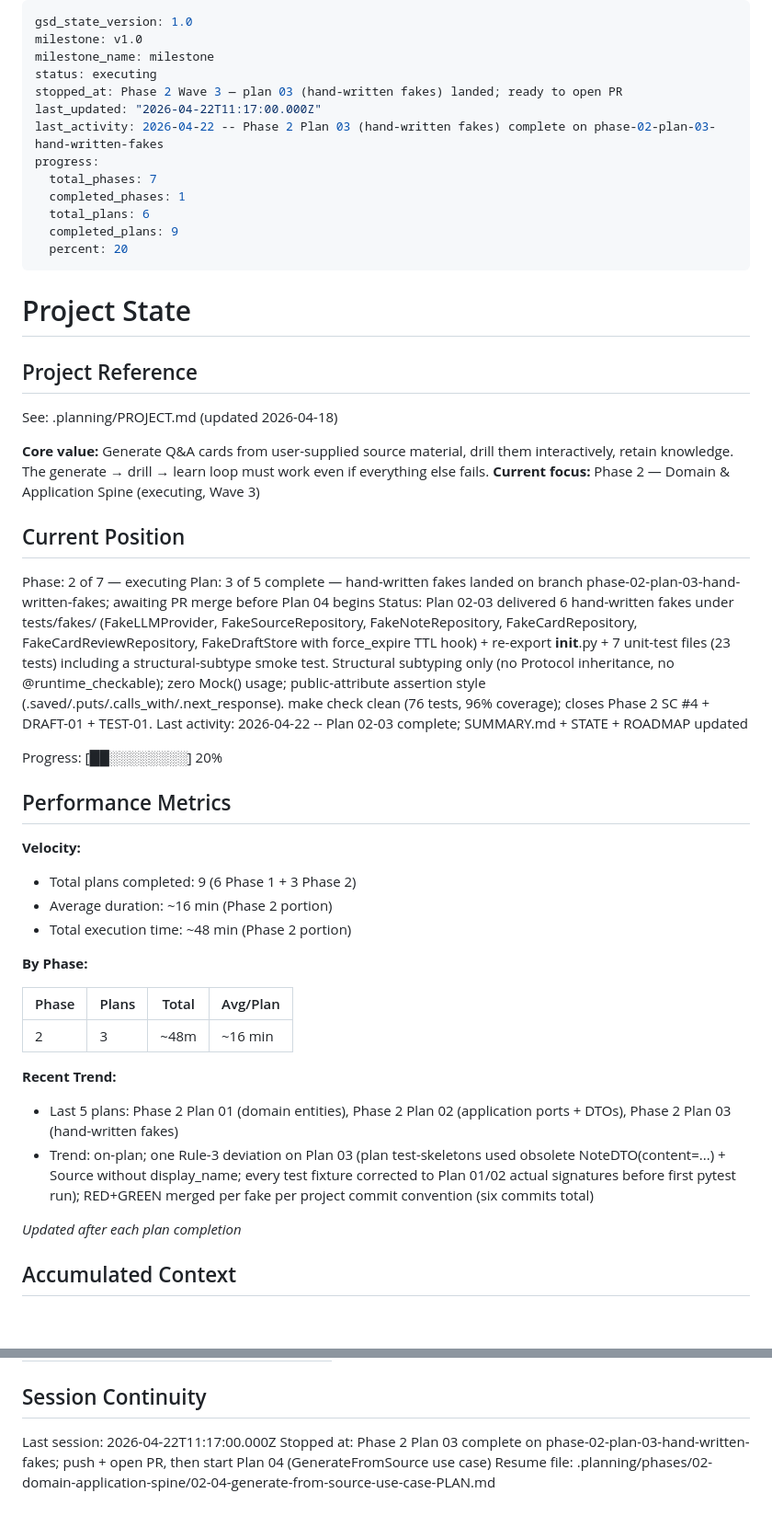
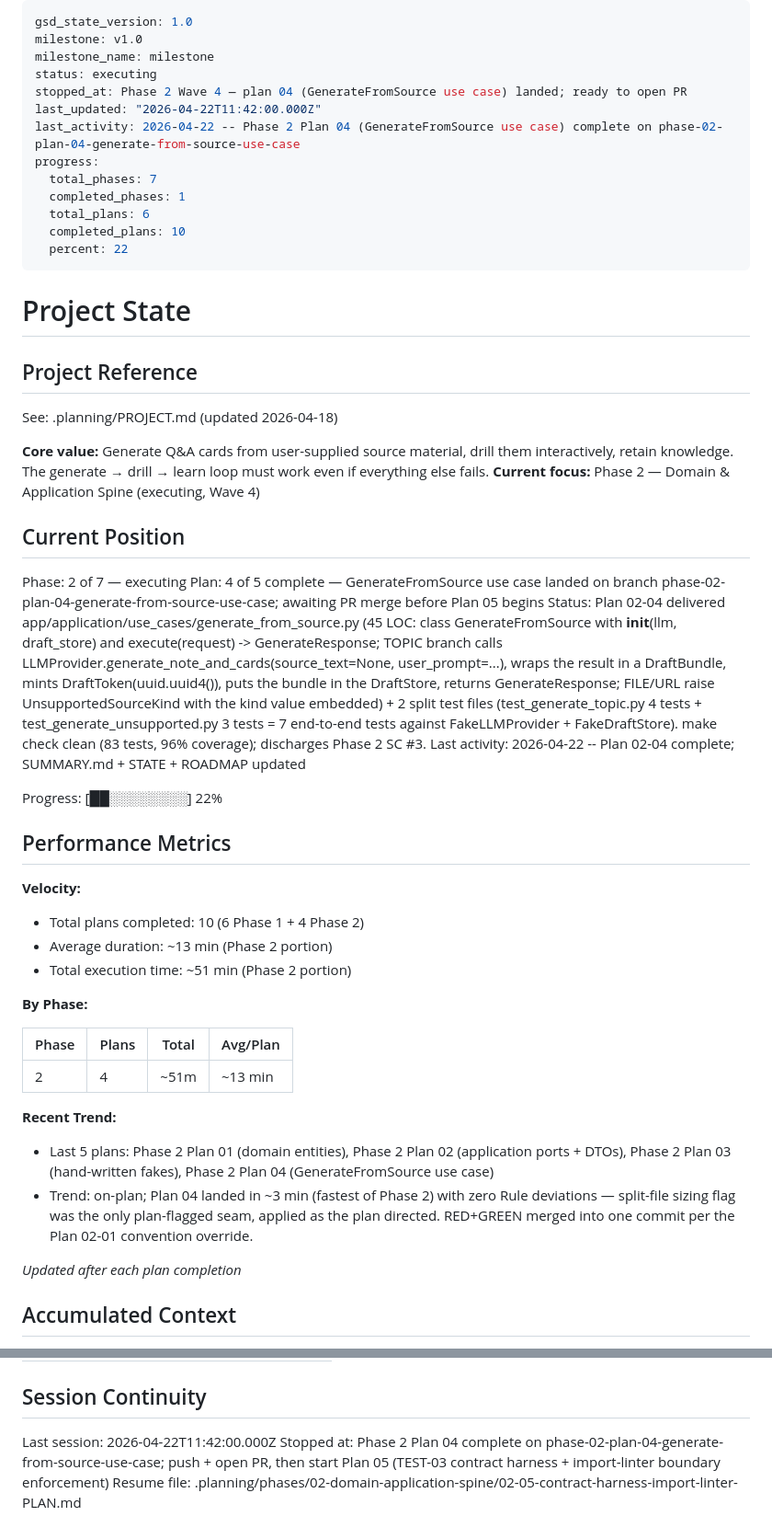
Before and after one commit to pvardanis/dojo, a Markdown page: .planning/STATE.md, 2 parts joined by grey strips. Shown at 92% size. Rendered like a GitHub page; blank space fills up the shorter version.

Commit message:
docs(02-04): complete GenerateFromSource use case plan
SUMMARY.md for plan 02-04 (TDD log, deviations, Phase 2 SC #3
discharge, self-check PASSED) + STATE.md advanced to 4/5 plans +
ROADMAP.md phase-2 row 4/5 and 02-04 plan checkbox flipped.

Plan duration ~3 min (fastest of Phase 2). One plan-flagged sizing
split (test file 125 LOC → test_generate_topic.py 75 + test_generate_
unsupported.py 62). Zero Rule deviations.

```diff
--- a/.planning/STATE.md
+++ b/.planning/STATE.md
@@ -3,15 +3,15 @@ gsd_state_version: 1.0
 milestone: v1.0
 milestone_name: milestone
 status: executing
-stopped_at: Phase 2 Wave 3 — plan 03 (hand-written fakes) landed; ready to open PR
-last_updated: "2026-04-22T11:17:00.000Z"
-last_activity: 2026-04-22 -- Phase 2 Plan 03 (hand-written fakes) complete on phase-02-plan-03-hand-written-fakes
+stopped_at: Phase 2 Wave 4 — plan 04 (GenerateFromSource use case) landed; ready to open PR
+last_updated: "2026-04-22T11:42:00.000Z"
+last_activity: 2026-04-22 -- Phase 2 Plan 04 (GenerateFromSource use case) complete on phase-02-plan-04-generate-from-source-use-case
 progress:
   total_phases: 7
   completed_phases: 1
   total_plans: 6
-  completed_plans: 9
-  percent: 20
+  completed_plans: 10
+  percent: 22
 ---
 
 # Project State
@@ -21,35 +21,35 @@ progress:
 See: .planning/PROJECT.md (updated 2026-04-18)
 
 **Core value:** Generate Q&A cards from user-supplied source material, drill them interactively, retain knowledge. The generate → drill → learn loop must work even if everything else fails.
-**Current focus:** Phase 2 — Domain & Application Spine (executing, Wave 3)
+**Current focus:** Phase 2 — Domain & Application Spine (executing, Wave 4)
 
 ## Current Position
 
 Phase: 2 of 7 — executing
-Plan: 3 of 5 complete — hand-written fakes landed on branch phase-02-plan-03-hand-written-fakes; awaiting PR merge before Plan 04 begins
-Status: Plan 02-03 delivered 6 hand-written fakes under tests/fakes/ (FakeLLMProvider, FakeSourceRepository, FakeNoteRepository, FakeCardRepository, FakeCardReviewRepository, FakeDraftStore with force_expire TTL hook) + re-export __init__.py + 7 unit-test files (23 tests) including a structural-subtype smoke test. Structural subtyping only (no Protocol inheritance, no @runtime_checkable); zero Mock() usage; public-attribute assertion style (.saved/.puts/.calls_with/.next_response). make check clean (76 tests, 96% coverage); closes Phase 2 SC #4 + DRAFT-01 + TEST-01.
-Last activity: 2026-04-22 -- Plan 02-03 complete; SUMMARY.md + STATE + ROADMAP updated
+Plan: 4 of 5 complete — GenerateFromSource use case landed on branch phase-02-plan-04-generate-from-source-use-case; awaiting PR merge before Plan 05 begins
+Status: Plan 02-04 delivered app/application/use_cases/generate_from_source.py (45 LOC: class GenerateFromSource with __init__(llm, draft_store) and execute(request) -> GenerateResponse; TOPIC branch calls LLMProvider.generate_note_and_cards(source_text=None, user_prompt=...), wraps the result in a DraftBundle, mints DraftToken(uuid.uuid4()), puts the bundle in the DraftStore, returns GenerateResponse; FILE/URL raise UnsupportedSourceKind with the kind value embedded) + 2 split test files (test_generate_topic.py 4 tests + test_generate_unsupported.py 3 tests = 7 end-to-end tests against FakeLLMProvider + FakeDraftStore). make check clean (83 tests, 96% coverage); discharges Phase 2 SC #3.
+Last activity: 2026-04-22 -- Plan 02-04 complete; SUMMARY.md + STATE + ROADMAP updated
 
-Progress: [██░░░░░░░░] 20%
+Progress: [██░░░░░░░░] 22%
 
 ## Performance Metrics
 
 **Velocity:**
 
-- Total plans completed: 9 (6 Phase 1 + 3 Phase 2)
-- Average duration: ~16 min (Phase 2 portion)
-- Total execution time: ~48 min (Phase 2 portion)
+- Total plans completed: 10 (6 Phase 1 + 4 Phase 2)
+- Average duration: ~13 min (Phase 2 portion)
+- Total execution time: ~51 min (Phase 2 portion)
 
 **By Phase:**
 
 | Phase | Plans | Total | Avg/Plan |
 |-------|-------|-------|----------|
-| 2     | 3     | ~48m  | ~16 min  |
+| 2     | 4     | ~51m  | ~13 min  |
 
 **Recent Trend:**
 
-- Last 5 plans: Phase 2 Plan 01 (domain entities), Phase 2 Plan 02 (application ports + DTOs), Phase 2 Plan 03 (hand-written fakes)
-- Trend: on-plan; one Rule-3 deviation on Plan 03 (plan test-skeletons used obsolete NoteDTO(content=...) + Source without display_name; every test fixture corrected to Plan 01/02 actual signatures before first pytest run); RED+GREEN merged per fake per project commit convention (six commits total)
+- Last 5 plans: Phase 2 Plan 01 (domain entities), Phase 2 Plan 02 (application ports + DTOs), Phase 2 Plan 03 (hand-written fakes), Phase 2 Plan 04 (GenerateFromSource use case)
+- Trend: on-plan; Plan 04 landed in ~3 min (fastest of Phase 2) with zero Rule deviations — split-file sizing flag was the only plan-flagged seam, applied as the plan directed. RED+GREEN merged into one commit per the Plan 02-01 convention override.
 
 *Updated after each plan completion*
 
@@ -103,6 +107,6 @@ Items acknowledged and carried forward from previous milestone close:
 
 ## Session Continuity
 
-Last session: 2026-04-22T11:17:00.000Z
-Stopped at: Phase 2 Plan 03 complete on phase-02-plan-03-hand-written-fakes; push + open PR, then start Plan 04 (GenerateFromSource use case)
-Resume file: .planning/phases/02-domain-application-spine/02-04-generate-from-source-use-case-PLAN.md
+Last session: 2026-04-22T11:42:00.000Z
+Stopped at: Phase 2 Plan 04 complete on phase-02-plan-04-generate-from-source-use-case; push + open PR, then start Plan 05 (TEST-03 contract harness + import-linter boundary enforcement)
+Resume file: .planning/phases/02-domain-application-spine/02-05-contract-harness-import-linter-PLAN.md
```
Also changed, not shown: other parts of .planning/STATE.md (+4 -0 lines), .planning/ROADMAP.md (+2 -2 lines), 1 other file.
